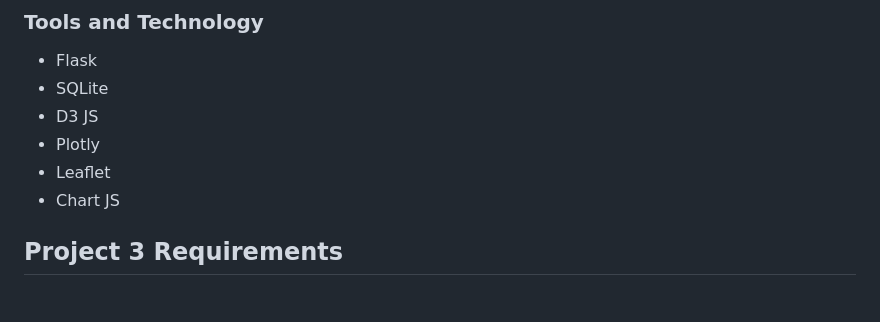
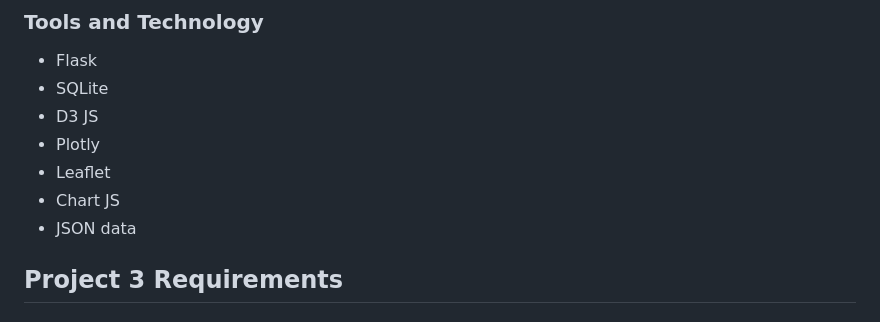
Before and after one commit to MoneyGeng/mapping-cancer, a Markdown page: README.md, the part around the change. GitHub-like rendering.

```diff
--- a/README.md
+++ b/README.md
@@ -30,6 +30,7 @@ https://portal.gdc.cancer.gov/
 - Plotly
 - Leaflet
 - Chart JS
+- JSON data
 
 
 ## Project 3 Requirements
```
